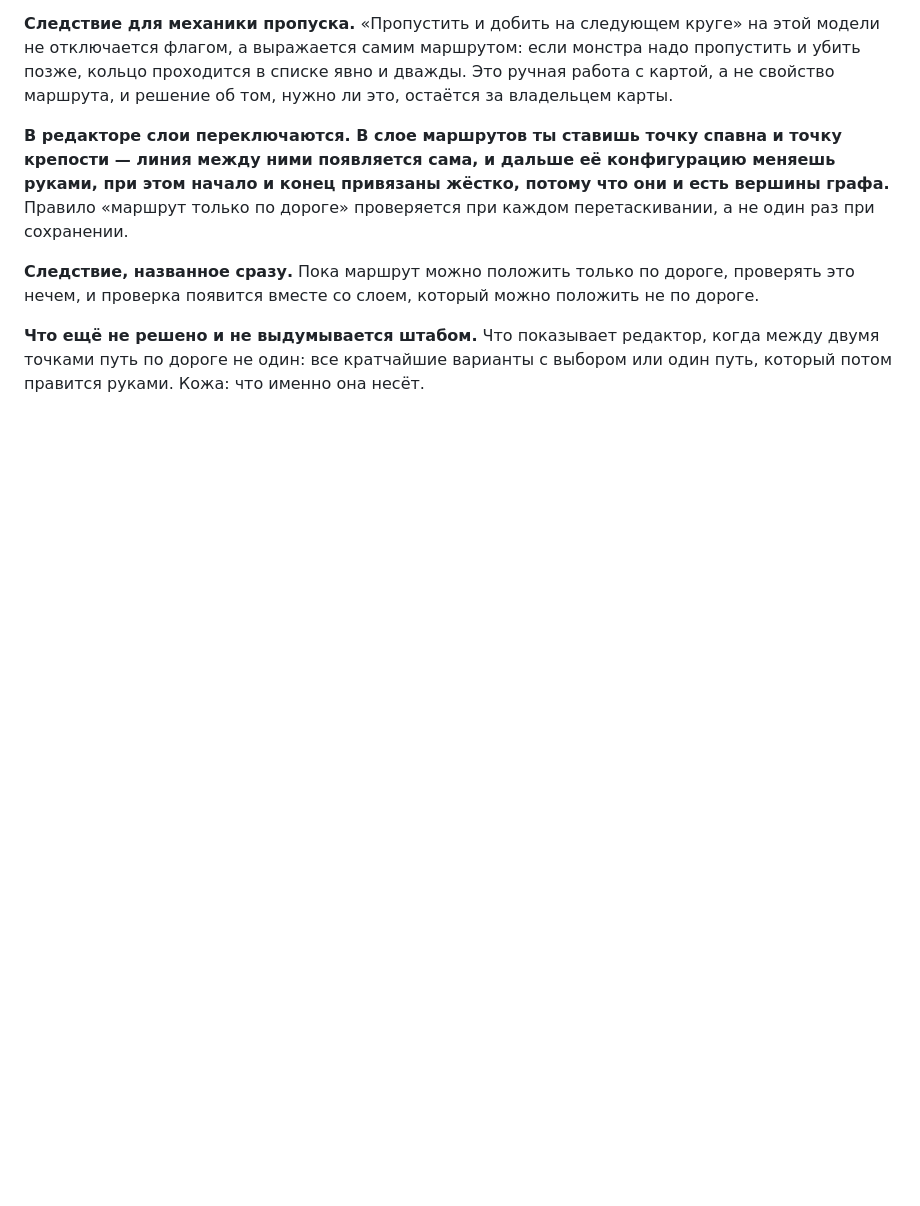
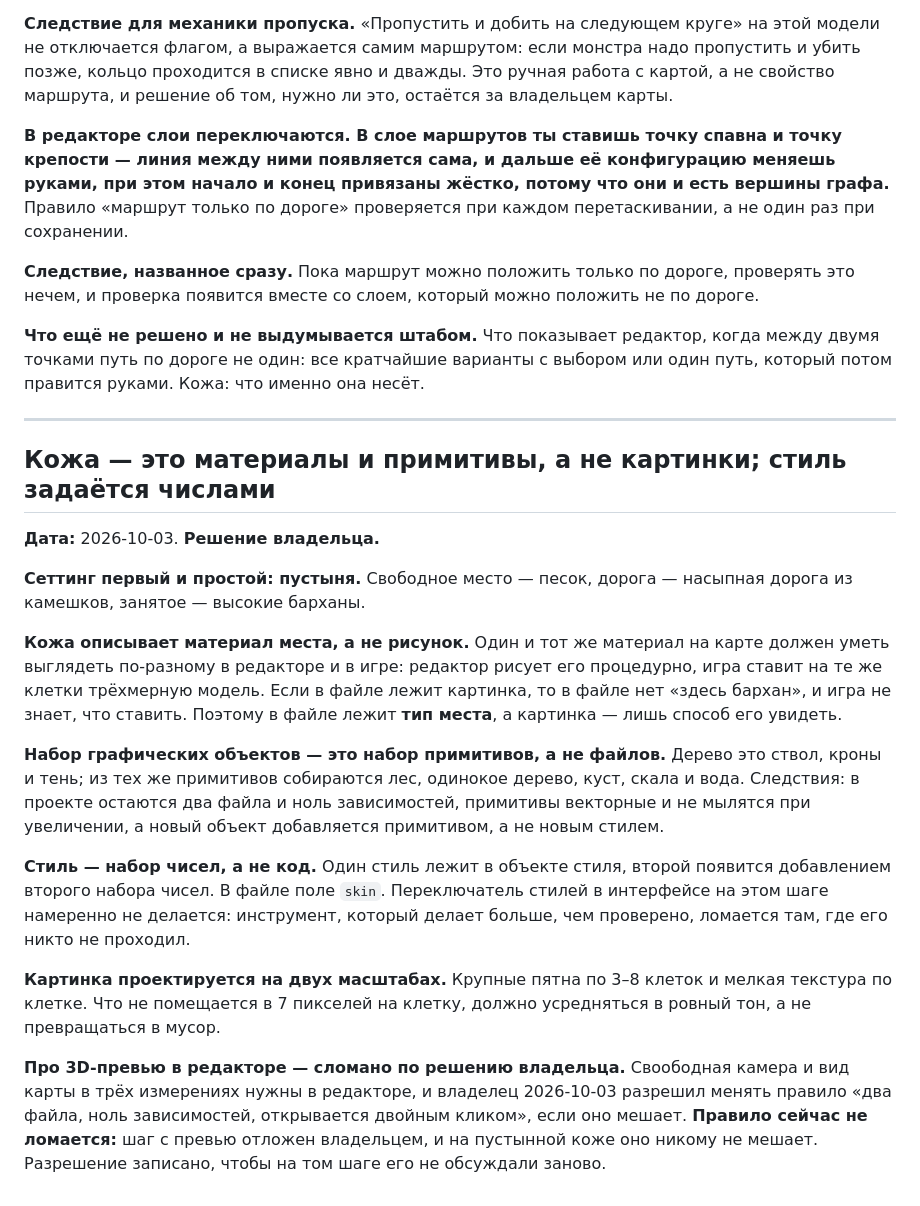
Before and after one commit to AlexanderKuzikov/Echoes-of-Burbenog, a Markdown page: docs/DECISIONS.md, the part around the change. GitHub-like rendering; blank space fills up the shorter version.

Commit message:
Записать кожу: материалы и примитивы, стиль числами, сеттинг пустыня

```diff
--- a/docs/DECISIONS.md
+++ b/docs/DECISIONS.md
@@ -597,3 +597,36 @@ grid }`, одна строка на ряд, символ на клетку. Вы
 **Что ещё не решено и не выдумывается штабом.** Что показывает редактор, когда между двумя точками
 путь по дороге не один: все кратчайшие варианты с выбором или один путь, который потом правится
 руками. Кожа: что именно она несёт.
+
+---
+
+## Кожа — это материалы и примитивы, а не картинки; стиль задаётся числами
+
+**Дата:** 2026-10-03. **Решение владельца.**
+
+**Сеттинг первый и простой: пустыня.** Свободное место — песок, дорога — насыпная дорога из камешков,
+занятое — высокие барханы.
+
+**Кожа описывает материал места, а не рисунок.** Один и тот же материал на карте должен уметь
+выглядеть по-разному в редакторе и в игре: редактор рисует его процедурно, игра ставит на те же
+клетки трёхмерную модель. Если в файле лежит картинка, то в файле нет «здесь бархан», и игра не знает,
+что ставить. Поэтому в файле лежит **тип места**, а картинка — лишь способ его увидеть.
+
+**Набор графических объектов — это набор примитивов, а не файлов.** Дерево это ствол, кроны и тень;
+из тех же примитивов собираются лес, одинокое дерево, куст, скала и вода. Следствия: в проекте
+остаются два файла и ноль зависимостей, примитивы векторные и не мылятся при увеличении, а новый объект
+добавляется примитивом, а не новым стилем.
+
+**Стиль — набор чисел, а не код.** Один стиль лежит в объекте стиля, второй появится добавлением
+второго набора чисел. В файле поле `skin`. Переключатель стилей в интерфейсе на этом шаге
+намеренно не делается: инструмент, который делает больше, чем проверено, ломается там, где его никто
+не проходил.
+
+**Картинка проектируется на двух масштабах.** Крупные пятна по 3–8 клеток и мелкая текстура по клетке.
+Что не помещается в 7 пикселей на клетку, должно усредняться в ровный тон, а не превращаться в мусор.
+
+**Про 3D-превью в редакторе — сломано по решению владельца.** Своободная камера и вид карты в трёх
+измерениях нужны в редакторе, и владелец 2026-10-03 разрешил менять правило «два файла, ноль
+зависимостей, открывается двойным кликом», если оно мешает. **Правило сейчас не ломается:** шаг с
+превью отложен владельцем, и на пустынной коже оно никому не мешает. Разрешение записано, чтобы на
+том шаге его не обсуждали заново.
```
